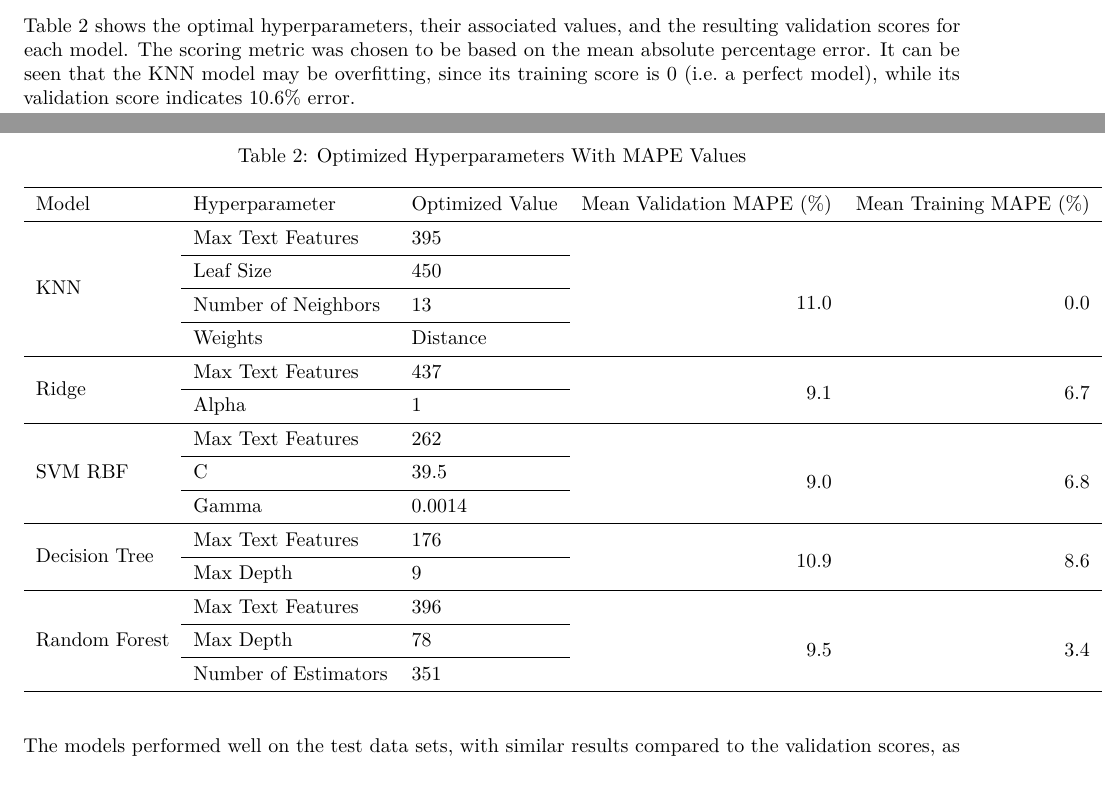
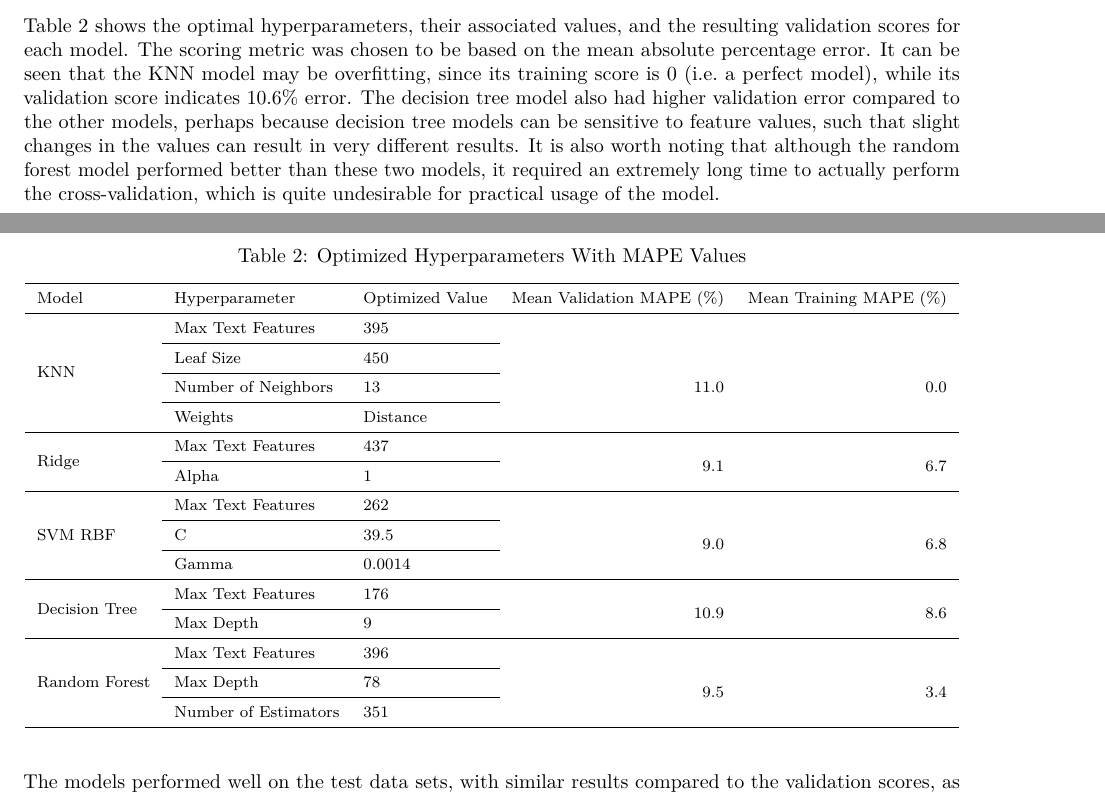
Before and after one commit to UBC-MDS/chocolate_exploration, an R Markdown document (doc/chocolate_exploration_results_report.Rmd): two parts of pages 4 and 5 of 6, joined at a grey line, cut so that both start at the same text. Rendered offline with R 4.5, knitr and Pandoc, then LaTeX, with nearby package versions.

Commit message:
Added model limitations

````diff
--- a/doc/chocolate_exploration_results_report.Rmd
+++ b/doc/chocolate_exploration_results_report.Rmd
@@ -84,7 +84,7 @@ The distributions for the numerical and categorical features were first analyzed
 ![Categorical feature distributions](../src/eda_files/Categorical_Plots.png){width="80%," height="80%"}
 
 
-Table 2 shows the optimal hyperparameters, their associated values, and the resulting validation scores for each model. The scoring metric was chosen to be based on the mean absolute percentage error. It can be seen that the KNN model may be overfitting, since its training score is 0 (i.e. a perfect model), while its validation score indicates 10.6% error.
+Table 2 shows the optimal hyperparameters, their associated values, and the resulting validation scores for each model. The scoring metric was chosen to be based on the mean absolute percentage error. It can be seen that the KNN model may be overfitting, since its training score is 0 (i.e. a perfect model), while its validation score indicates 10.6% error. The decision tree model also had higher validation error compared to the other models, perhaps because decision tree models can be sensitive to feature values, such that slight changes in the values can result in very different results. It is also worth noting that although the random forest model performed better than these two models, it required an extremely long time to actually perform the cross-validation, which is quite undesirable for practical usage of the model.
 
 ```{r optimized hyperparamter table, echo=FALSE, message=FALSE}
 knn_cv <- read_csv("../results/cv_scores/cv_results_knn.csv")
````
Also changed, not shown: doc/chocolate_exploration_results_report.pdf, doc/chocolate_exploration_results_report.Rmd (5 more changed lines).
